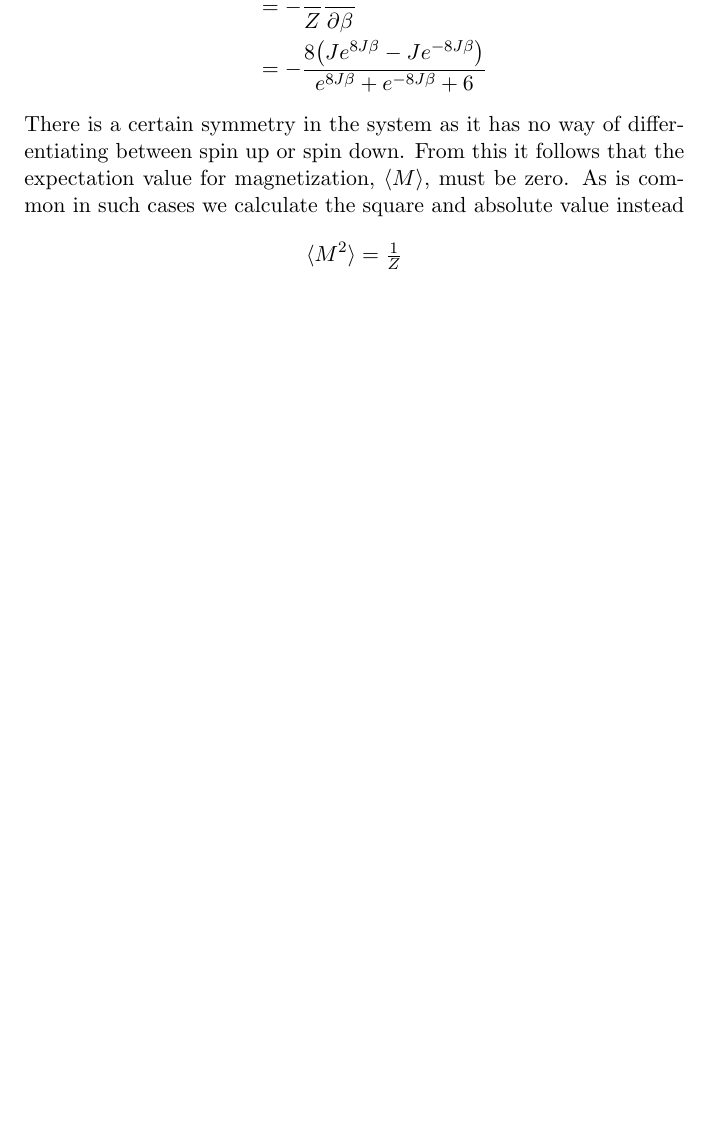
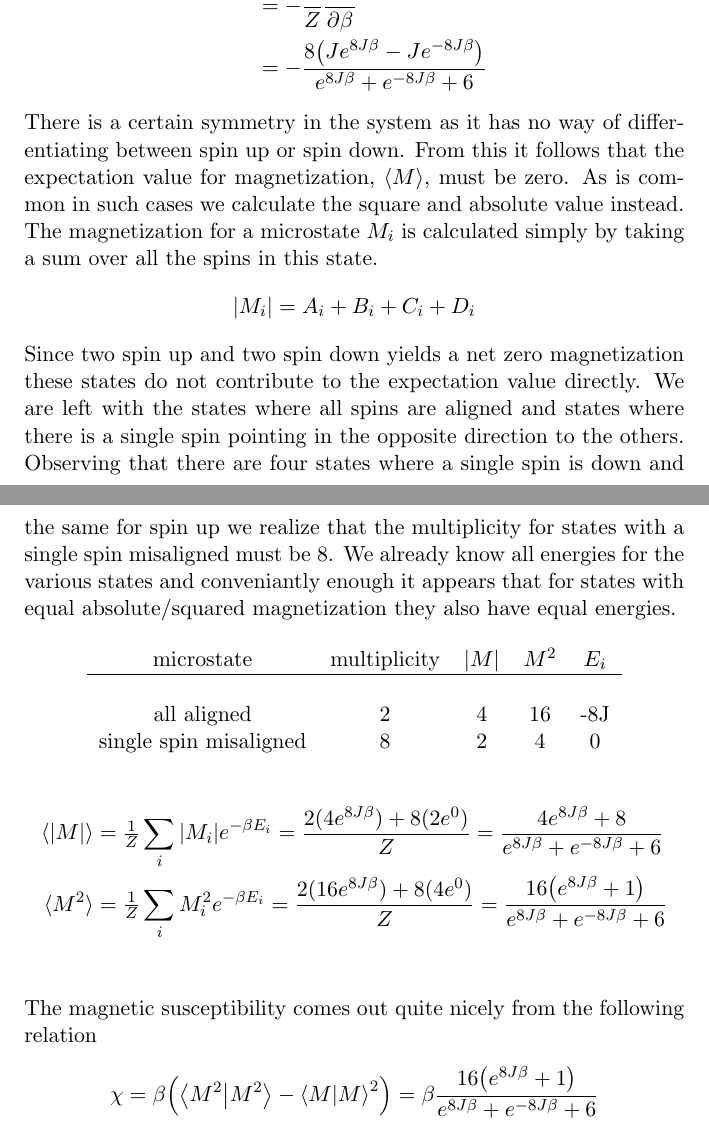
Before and after one commit to mikaelbk/fys3150-project4, a LaTeX document (project4.tex): part of page 4 of 6 before the commit and two parts of pages 4 and 5 of 7 after it, the two joined at a grey line, cut so that both start at the same text, the shorter picture padded with empty space. Compiled offline with pdfLaTeX.

Commit message:
safety commit, pc running slow, will relog

```diff
--- a/project4.tex
+++ b/project4.tex
@@ -97,9 +97,28 @@
 		%&= - \frac{16Je^{8J\beta}-16Je^{-8J\beta}}{2e^{8J\beta} + 2e^{-8J\beta} + 12}\\
 		&= - \frac{8\qty(Je^{8J\beta}-Je^{-8J\beta})}{e^{8J\beta} + e^{-8J\beta} + 6}
 	\end{align*}
-	There is a certain symmetry in the system as it has no way of differentiating between spin up or spin down. From this it follows that the expectation value for magnetization, $\langle M \rangle$, must be zero. As is common in such cases we calculate the square and absolute value instead
+	There is a certain symmetry in the system as it has no way of differentiating between spin up or spin down. From this it follows that the expectation value for magnetization, $\langle M \rangle$, must be zero. As is common in such cases we calculate the square and absolute value instead. The magnetization for a microstate $M_i$ is calculated simply by taking a sum over all the spins in this state.
+	$$ \abs{M_i} = A_i + B_i + C_i + D_i $$
+	Since two spin up and two spin down yields a net zero magnetization these states do not contribute to the expectation value directly. We are left with the states where all spins are aligned and states where there is a single spin pointing in the opposite direction to the others. Observing that there are four states where a single spin is down and the same for spin up we realize that the multiplicity for states with a single spin misaligned must be 8. We already know all energies for the various states and conveniantly enough it appears that for states with equal absolute/squared magnetization they also have equal energies.
+
+	\begin{center}
+	\begin{tabular}{c c c c c}
+		microstate	&	multiplicity	&	$|M|$	&	$M^2$ 	&	$E_i$\\
+		\hline \\
+		all aligned	&	2	&	4	&	16	&	-8J\\
+		single spin misaligned & 8	&	2	&	4	&	0
+	\end{tabular}
+	\end{center}
+
 	\begin{align*}
-		\langle M^2 \rangle & = \tfrac{1}{Z}
+		\langle \abs{M} \rangle & = \tfrac{1}{Z} \sum_{i}\abs{M_i}e^{-\beta E_i} = \frac{2(4e^{8J\beta}) + 8(2e^{0})}{Z} =
+		\frac{4e^{8J\beta}+8}{e^{8J\beta}+e^{-8J\beta}+6}\\
+		\langle M^2 \rangle & = \tfrac{1}{Z} \sum_{i}M_i^2e^{-\beta E_i} = \frac{2(16e^{8J\beta}) + 8(4e^{0})}{Z} =
+		\frac{16\qty(e^{8J\beta}+1)}{e^{8J\beta}+e^{-8J\beta}+6}\\
+	\end{align*}
+	The magnetic susceptibility comes out quite nicely from the following relation
+	\begin{align*}
+		\chi = \beta \qty( \braket{M^2} - \braket{M}^2 ) = \beta \frac{16\qty(e^{8J\beta}+1)}{e^{8J\beta}+e^{-8J\beta}+6}
 	\end{align*}
 	\newpage
 
```
Also changed, not shown: project4.pdf, 3 other files.
